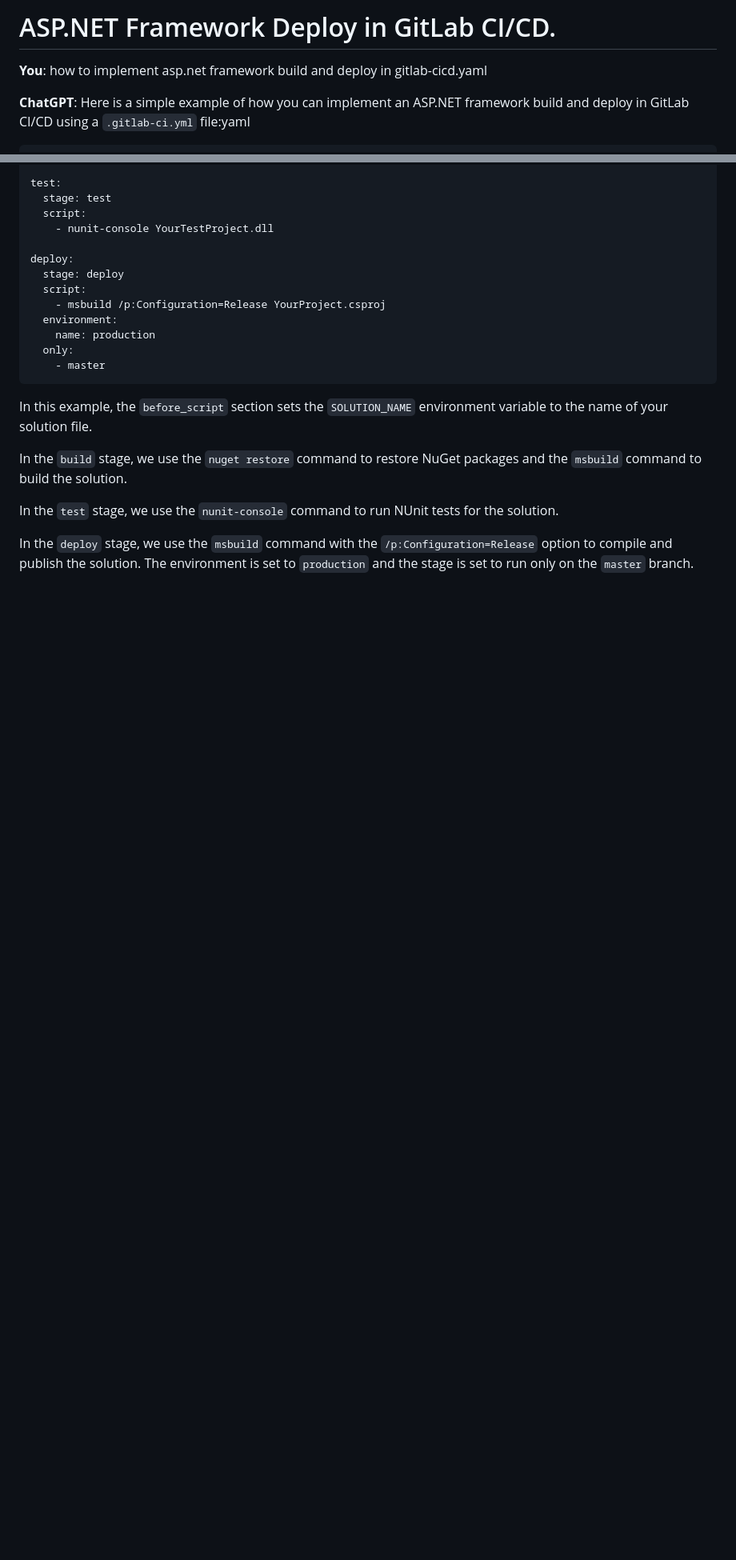
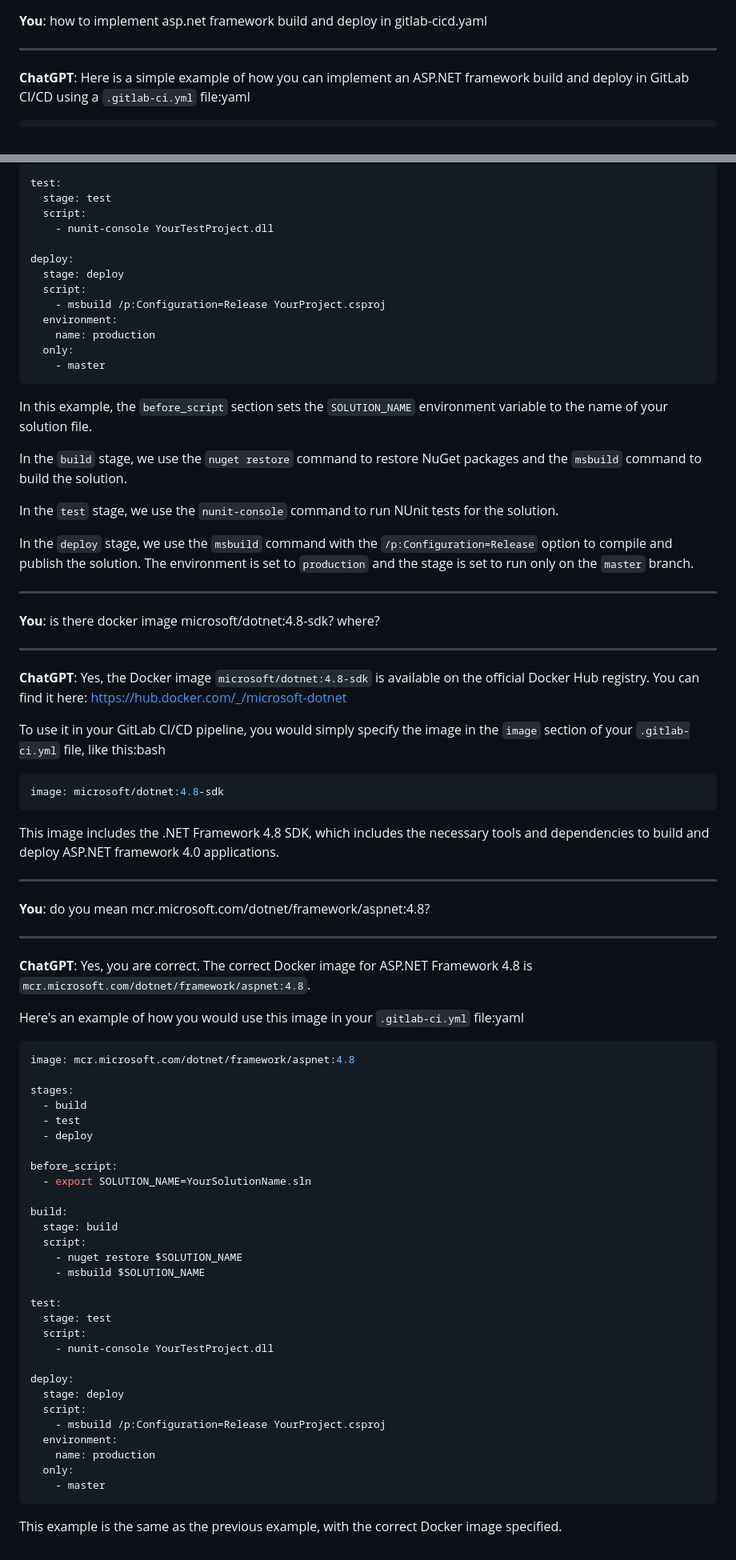
Before and after one commit to LYee0n/maven-demo-project, a Markdown page: chatgpt conversations/ASP.NET Framework Deploy in GitLab CI/CD.md, 2 parts joined by grey strips. Shown: that part at 80% size. GitHub-like rendering; blank space fills up the shorter version.

Commit message:
update continue

````diff
--- a/chatgpt conversations/ASP.NET Framework Deploy in GitLab CI/CD.md
+++ b/chatgpt conversations/ASP.NET Framework Deploy in GitLab CI/CD.md
@@ -1,7 +1,6 @@
-# ASP.NET Framework Deploy in GitLab CI/CD.
-
 **You**: how to implement asp.net framework build and deploy in gitlab-cicd.yaml
 
+--------
 **ChatGPT**: Here is a simple example of how you can implement an ASP.NET framework build and deploy in GitLab CI/CD using a ```.gitlab-ci.yml``` file:yaml
 ```yaml
 image: microsoft/dotnet:5.0-sdk
@@ -91,3 +92,57 @@
 In the ```test``` stage, we use the ```nunit-console``` command to run NUnit tests for the solution.
 
 In the ```deploy``` stage, we use the ```msbuild``` command with the ```/p:Configuration=Release``` option to compile and publish the solution. The environment is set to ```production``` and the stage is set to run only on the ```master``` branch.
+
+--------
+**You**: is there docker image microsoft/dotnet:4.8-sdk? where?
+
+--------
+**ChatGPT**: Yes, the Docker image ```microsoft/dotnet:4.8-sdk``` is available on the official Docker Hub registry. You can find it here: https://hub.docker.com/_/microsoft-dotnet
+
+To use it in your GitLab CI/CD pipeline, you would simply specify the image in the ```image``` section of your ```.gitlab-ci.yml``` file, like this:bash
+```bash
+image: microsoft/dotnet:4.8-sdk
+```
+
+This image includes the .NET Framework 4.8 SDK, which includes the necessary tools and dependencies to build and deploy ASP.NET framework 4.0 applications.
+
+--------
+**You**: do you mean mcr.microsoft.com/dotnet/framework/aspnet:4.8?
+
+--------
+**ChatGPT**: Yes, you are correct. The correct Docker image for ASP.NET Framework 4.8 is ```mcr.microsoft.com/dotnet/framework/aspnet:4.8```.
+
+Here's an example of how you would use this image in your ```.gitlab-ci.yml``` file:yaml
+```yaml
+image: mcr.microsoft.com/dotnet/framework/aspnet:4.8
+
+stages:
+  - build
+  - test
+  - deploy
+
+before_script:
+  - export SOLUTION_NAME=YourSolutionName.sln
+
+build:
+  stage: build
+  script:
+    - nuget restore $SOLUTION_NAME
+    - msbuild $SOLUTION_NAME
+
+test:
+  stage: test
+  script:
+    - nunit-console YourTestProject.dll
+
+deploy:
+  stage: deploy
+  script:
+    - msbuild /p:Configuration=Release YourProject.csproj
+  environment:
+    name: production
+  only:
+    - master
+```
+
+This example is the same as the previous example, with the correct Docker image specified.
````
Also changed, not shown: other parts of chatgpt conversations/ASP.NET Framework Deploy in GitLab CI/CD.md (+2 -0 lines).
